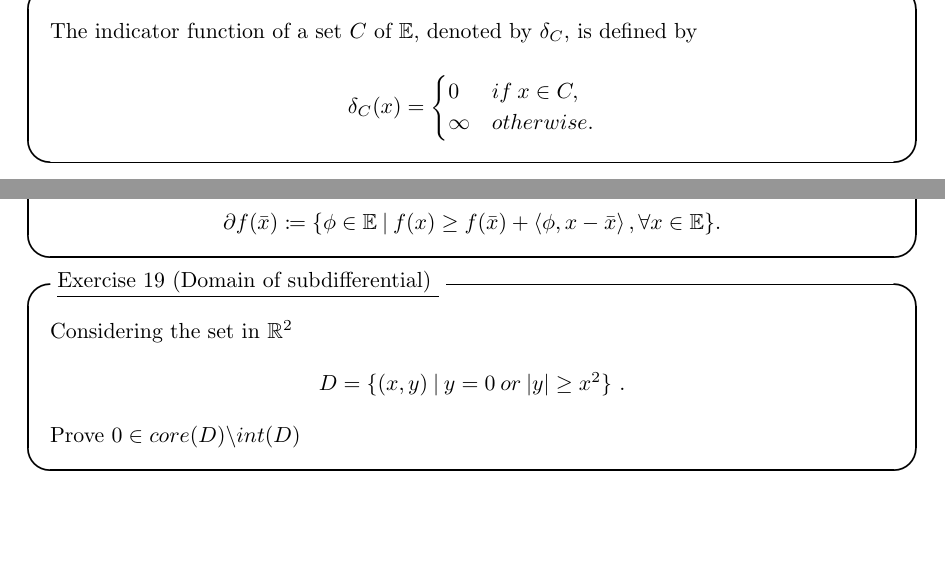
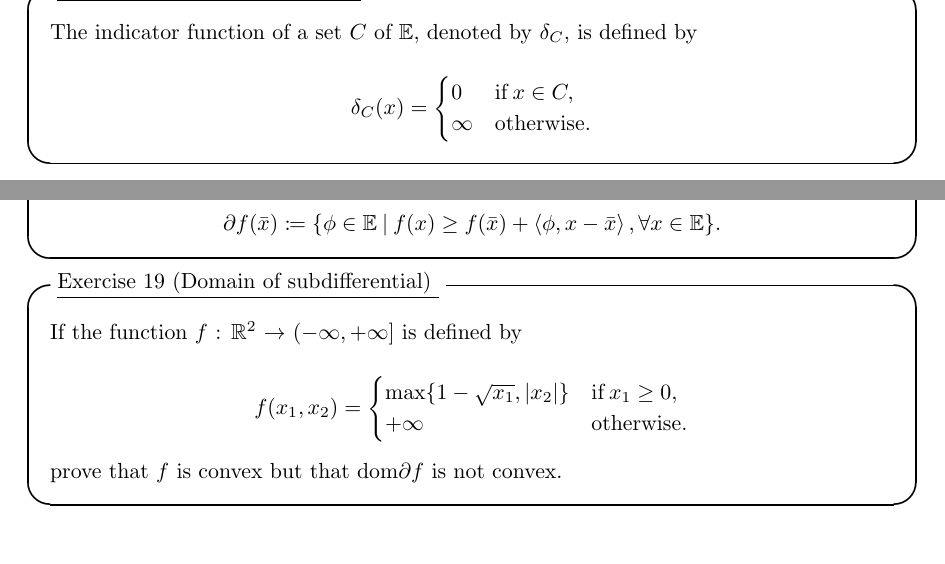
Before and after one commit to Ryotaewamoto/math_study, a LaTeX document (max_formula/max_formula.tex): two parts of pages 2 and 8 of 8, joined at a grey line, cut so that both start at the same text. Compiled offline with pLaTeX and dvipdfmx.

Commit message:
feat: add exercise 19
feat: 新機能
fix: バグ修正・レビュー反映
docs: ドキュメントの変更
style: コードのロジックに影響を与えない変更（ホワイトスペース、フォーマット、セミコロンの欠落など）
refactor: バグ修正でも機能追加でもないコード変更
perf: パフォーマンス向上
test: テストの追加や既存のテストの修正
chore: ビルドプロセス、またはドキュメント生成などの補助ツールやライブラリの変更

```diff
--- a/max_formula/max_formula.tex
+++ b/max_formula/max_formula.tex
@@ -72,8 +72,8 @@ Here We consider the definition of indicator function.
   \begin{equation}
     \delta_C(x)=
     \begin{cases}
-      0 & if\:x \in{C}, \\
-      \infty & otherwise. \notag
+      0 & \text{if}\:x \in{C}, \\
+      \infty & \text{otherwise}. \notag
     \end{cases}
   \end{equation}
 \end{itembox}
@@ -417,13 +417,17 @@ Figure:
 \end{itembox}
 
 \begin{itembox}[l]{\underline{Exercise 19 (Domain of subdifferential) }}
-  Considering the set in $\mathbb{R}^2$
+  If the function $f$ : $\mathbb{R}^2$ $\to$ $ \left ( -\infty ,+\infty \right ] $ is defined by
 
-  \begin{center}
-    $D=\{(x,y) \:|\: y = 0 \:or\: |y| \geq x^2 \}$ .
-  \end{center}
+  \begin{equation}
+    f(x_1,x_2) =
+    \begin{cases}
+      \text{max}\{1-\sqrt{x_1}, |x_2|  \} & \text{if}\:x_1 \geq 0, \\
+      +\infty & \text{otherwise}. \notag
+    \end{cases}
+  \end{equation}
 
-  Prove $0 \in core (D) \backslash int (D) $
+  prove that $f$ is convex but that $\text{dom}\partial f$ is not convex.
 \end{itembox}
 
 \end{document}
```
Also changed, not shown: max_formula/out/max_formula.pdf.
